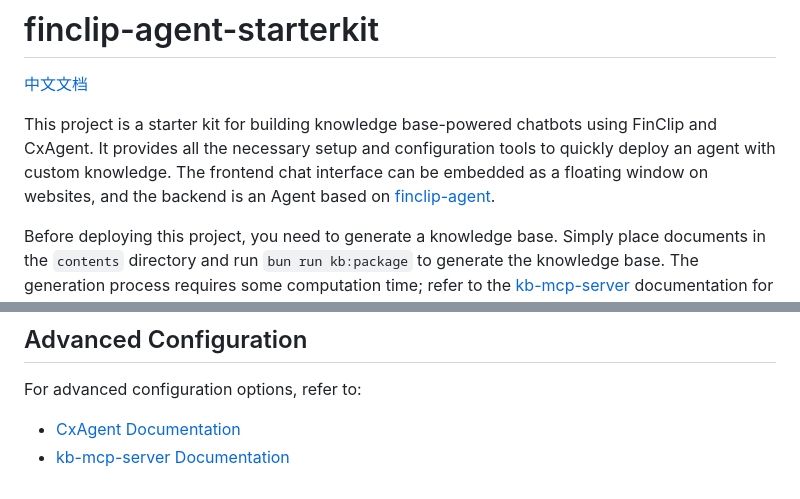
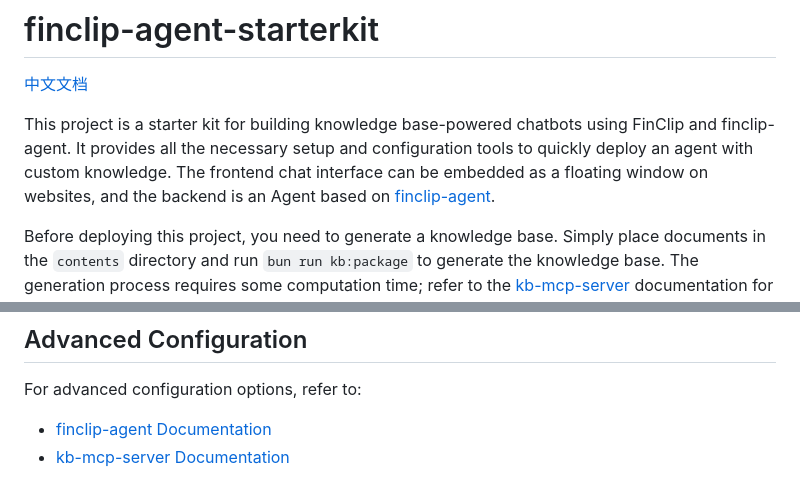
Before and after one commit to Geeksfino/monitor-agent, a Markdown page: README.md, 2 parts joined by grey strips. Rendered like a GitHub page.

Commit message:
Update documentation to reflect repository renaming from cxagent to finclip-agent

```diff
--- a/README.md
+++ b/README.md
@@ -2,7 +2,7 @@
 
 [中文文档](./README.zh-CN.md)
 
-This project is a starter kit for building knowledge base-powered chatbots using FinClip and CxAgent. It provides all the necessary setup and configuration tools to quickly deploy an agent with custom knowledge. The frontend chat interface can be embedded as a floating window on websites, and the backend is an Agent based on [finclip-agent](https://github.com/Geeksfino/finclip-agent).
+This project is a starter kit for building knowledge base-powered chatbots using FinClip and finclip-agent. It provides all the necessary setup and configuration tools to quickly deploy an agent with custom knowledge. The frontend chat interface can be embedded as a floating window on websites, and the backend is an Agent based on [finclip-agent](https://github.com/Geeksfino/finclip-agent).
 
 Before deploying this project, you need to generate a knowledge base. Simply place documents in the `contents` directory and run `bun run kb:package` to generate the knowledge base. The generation process requires some computation time; refer to the [kb-mcp-server](https://github.com/Geeksfino/kb-mcp-server) documentation for details. Additionally, the quality of knowledge base retrieval and generation depends on the configuration in `kb.yml`, including source file formats, data chunking strategies (e.g., by line, by paragraph), chunk overlap, retriever type, and choice of embedding models.
 
@@ -179,5 +179,5 @@ Open this HTML file in your browser to interact with the agent.
 ## Advanced Configuration
 
 For advanced configuration options, refer to:
-- [CxAgent Documentation](https://github.com/Geeksfino/cxagent)
+- [finclip-agent Documentation](https://github.com/Geeksfino/finclip-agent)
 - [kb-mcp-server Documentation](https://github.com/Geeksfino/kb-mcp-server)
```
Also changed, not shown: README.zh-CN.md (+1 -1 lines).
